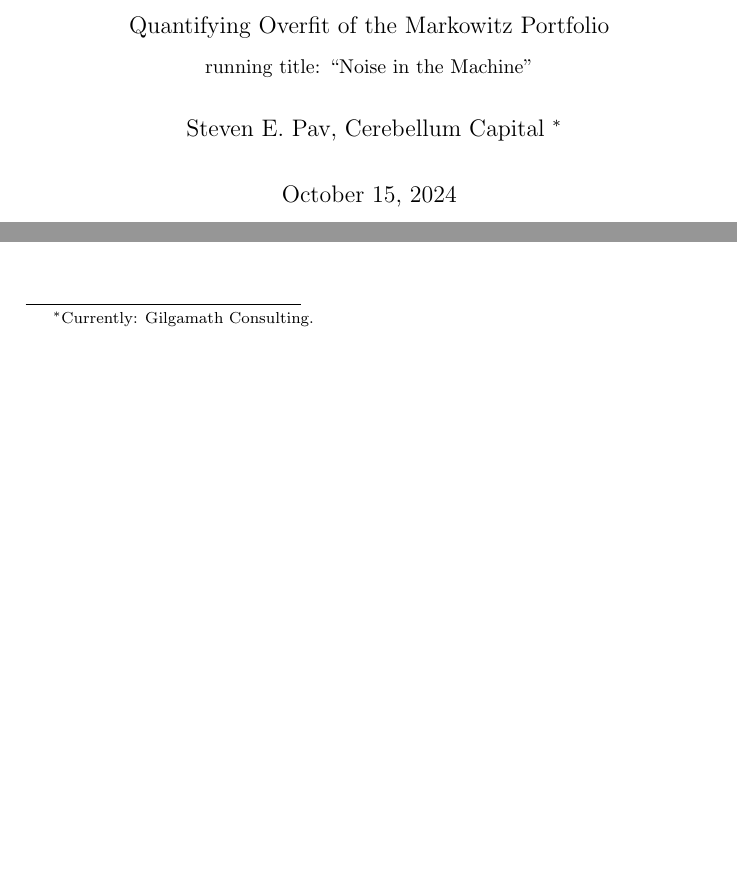
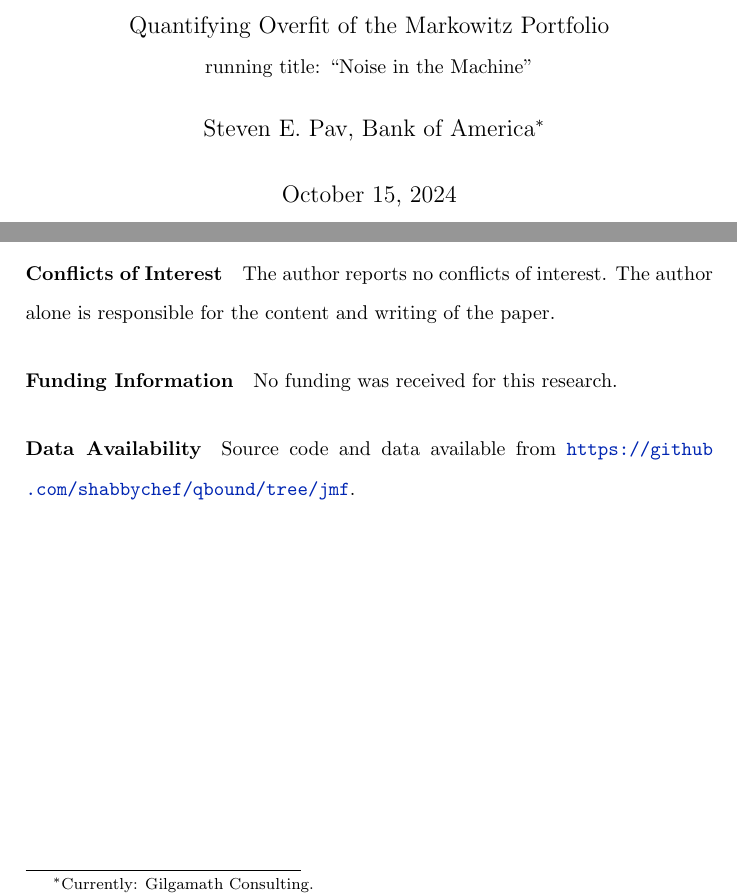
Before and after one commit to shabbychef/qbound, a LaTeX paper (qbound.tex): two parts of page 1 of 39, joined at a grey line, cut so that both start at the same text, the shorter picture padded with empty space. Compiled offline with pdfLaTeX.

Commit message:
submit again

```diff
--- a/qbound.tex
+++ b/qbound.tex
@@ -1,4 +1,4 @@
-\documentclass[10pt,a4paper,english]{article}\usepackage[]{graphicx}\usepackage[]{color}
+\documentclass[10pt,a4paper,english]{article}\usepackage[]{graphicx}\usepackage[]{xcolor}
 % maxwidth is the original width if it is less than linewidth
 % otherwise use linewidth (to make sure the graphics do not exceed the margin)
 \makeatletter
@@ -12,14 +12,11 @@
 \makeatother
 
 \definecolor{fgcolor}{rgb}{0.345, 0.345, 0.345}
-\makeatletter
-\@ifundefined{AddToHook}{}{\AddToHook{package/xcolor/after}{\definecolor{fgcolor}{rgb}{0.345, 0.345, 0.345}}}
-\makeatother
 \newcommand{\hlnum}[1]{\textcolor[rgb]{0.686,0.059,0.569}{#1}}%
-\newcommand{\hlstr}[1]{\textcolor[rgb]{0.192,0.494,0.8}{#1}}%
+\newcommand{\hlsng}[1]{\textcolor[rgb]{0.192,0.494,0.8}{#1}}%
 \newcommand{\hlcom}[1]{\textcolor[rgb]{0.678,0.584,0.686}{\textit{#1}}}%
 \newcommand{\hlopt}[1]{\textcolor[rgb]{0,0,0}{#1}}%
-\newcommand{\hlstd}[1]{\textcolor[rgb]{0.345,0.345,0.345}{#1}}%
+\newcommand{\hldef}[1]{\textcolor[rgb]{0.345,0.345,0.345}{#1}}%
 \newcommand{\hlkwa}[1]{\textcolor[rgb]{0.161,0.373,0.58}{\textbf{#1}}}%
 \newcommand{\hlkwb}[1]{\textcolor[rgb]{0.69,0.353,0.396}{#1}}%
 \newcommand{\hlkwc}[1]{\textcolor[rgb]{0.333,0.667,0.333}{#1}}%
@@ -49,14 +46,6 @@
 \definecolor{messagecolor}{rgb}{0, 0, 0}
 \definecolor{warningcolor}{rgb}{1, 0, 1}
 \definecolor{errorcolor}{rgb}{1, 0, 0}
-\makeatletter
-\@ifundefined{AddToHook}{}{\AddToHook{package/xcolor/after}{
-\definecolor{shadecolor}{rgb}{.97, .97, .97}
-\definecolor{messagecolor}{rgb}{0, 0, 0}
-\definecolor{warningcolor}{rgb}{1, 0, 1}
-\definecolor{errorcolor}{rgb}{1, 0, 0}
-}}
-\makeatother
 \newenvironment{knitrout}{}{} % an empty environment to be redefined in TeX
 
 \usepackage{alltt}
@@ -494,7 +483,7 @@
 \posttitle{\\ \normalsize running title: ``Noise in the Machine''}
 
 
-\author{Steven E. Pav, Cerebellum Capital \thanks{Currently: Gilgamath Consulting.\\
+\author{Steven E. Pav, Bank of America\thanks{Currently: Gilgamath Consulting.\\
 \email{steven@gilgamath.com}\\
 2132 15th Ave.\\
 San Francisco, CA 94116}
@@ -506,6 +495,21 @@ San Francisco, CA 94116}
 
 Paper has \total{figure} figures, \total{table} tables, and approximately
 \input{qbound.count} words.
+
+
+\paragraph{Conflicts of Interest}
+
+The author reports no conflicts of interest.
+The author alone is responsible for the content and writing of the paper.
+
+\paragraph{Funding Information}
+
+No funding was received for this research.
+
+\paragraph{Data Availability}
+
+Source code and data available from \url{https://github.com/shabbychef/qbound/tree/jmf}.
+
 
 \newpage
 
```
Also changed, not shown: Makefile, 1 other file.
